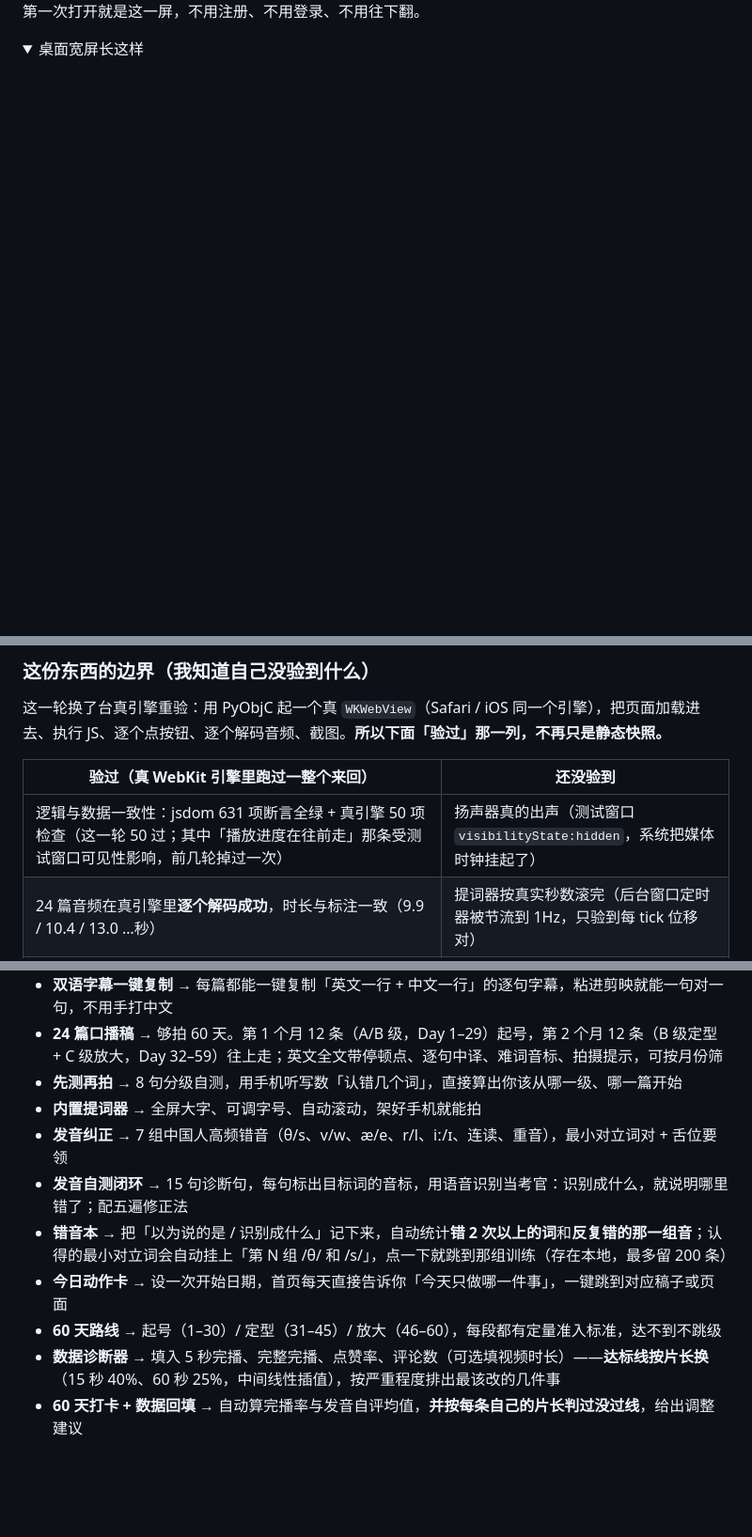
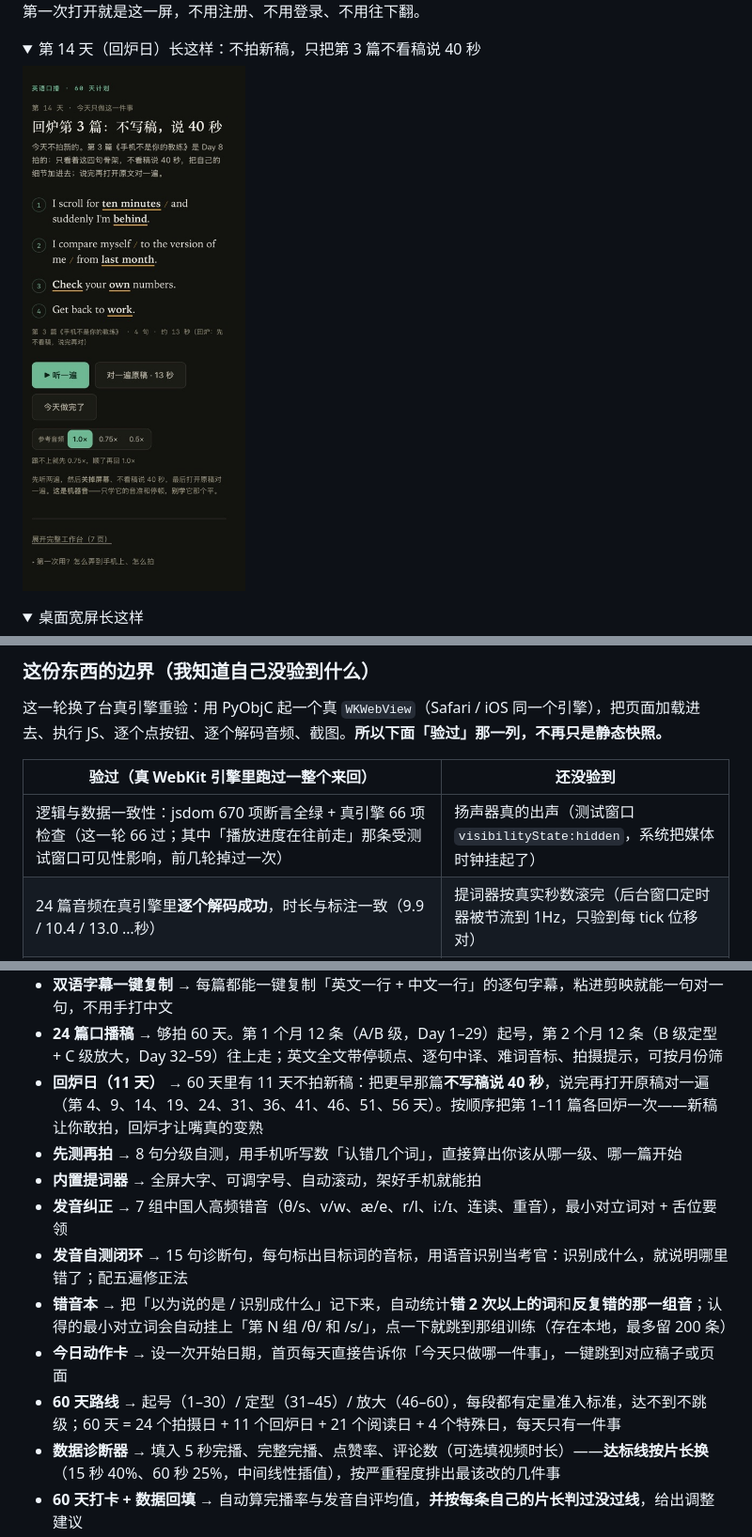
Before and after one commit to ZAIN0214/dsh-workspace, a Markdown page: README.md, 3 parts joined by grey strips. Shown at 94% size. Rendered like a GitHub page; pictures changed too: shots/review-day.jpg (added); folded sections open; blank space fills up the shorter version.

Commit message:
加了 11 个「回炉日」：60 天里不拍新稿的那几天，把更早那篇不看稿说 40 秒再打开对一遍；单页/打卡/提词器都跟着这天走

```diff
--- a/README.md
+++ b/README.md
@@ -27,6 +27,12 @@
 
 第一次打开就是这一屏，不用注册、不用登录、不用往下翻。
 
+<details><summary>第 14 天（回炉日）长这样：不拍新稿，只把第 3 篇不看稿说 40 秒</summary>
+
+<img src="shots/review-day.jpg" width="360" alt="回炉日的单页：主任务写回炉第 3 篇不写稿说 40 秒，下面就是那四句骨架">
+
+</details>
+
 <details><summary>桌面宽屏长这样</summary>
 
 <img src="shots/desktop.jpg" width="720" alt="桌面 1000 宽的第一屏，内容列居中，两边留白">
@@ -39,7 +45,7 @@
 
 | 验过（真 WebKit 引擎里跑过一整个来回） | 还没验到 |
 |---|---|
-| 逻辑与数据一致性：jsdom 631 项断言全绿 + 真引擎 50 项检查（这一轮 50 过；其中「播放进度在往前走」那条受测试窗口可见性影响，前几轮掉过一次） | 扬声器真的出声（测试窗口 `visibilityState:hidden`，系统把媒体时钟挂起了） |
+| 逻辑与数据一致性：jsdom 670 项断言全绿 + 真引擎 66 项检查（这一轮 66 过；其中「播放进度在往前走」那条受测试窗口可见性影响，前几轮掉过一次） | 扬声器真的出声（测试窗口 `visibilityState:hidden`，系统把媒体时钟挂起了） |
 | 24 篇音频在真引擎里**逐个解码成功**，时长与标注一致（9.9 / 10.4 / 13.0 …秒） | 提词器按真实秒数滚完（后台窗口定时器被节流到 1Hz，只验到每 tick 位移对） |
 | 首访即单页模式；390 宽无横向溢出；主按钮 46px 高、复制/日期控件 ≥32px | 真正的分页（打印管线在测试环境里会无限分页，只验到版式） |
 | 7 个 tab、筛选、展开、提词器、打卡逐个真点，全程零 JS 报错 | iOS Safari 真机上的具体表现（引擎同源，但没实机） |
@@ -60,13 +66,14 @@
 - **极简版 + 参考音频** → 24 篇稿子每篇都附一个 4 句 / 十几秒的「今晚就能拍完」版本，**每一条都内置了朗读音频**（慢速、带停顿），**每句都标出了重读词**（加粗 + 下划线），先听两遍再跟读，然后开提词器拍；**参考音频可切 1.0× / 0.75× / 0.5×**，跟读跟不上就先降速；单页里就有一套，不用展开工作台，两处状态同步、选择会记住
 - **双语字幕一键复制** → 每篇都能一键复制「英文一行 + 中文一行」的逐句字幕，粘进剪映就能一句对一句，不用手打中文
 - **24 篇口播稿** → 够拍 60 天。第 1 个月 12 条（A/B 级，Day 1–29）起号，第 2 个月 12 条（B 级定型 + C 级放大，Day 32–59）往上走；英文全文带停顿点、逐句中译、难词音标、拍摄提示，可按月份筛
+- **回炉日（11 天）** → 60 天里有 11 天不拍新稿：把更早那篇**不写稿说 40 秒**，说完再打开原稿对一遍（第 4、9、14、19、24、31、36、41、46、51、56 天）。按顺序把第 1–11 篇各回炉一次——新稿让你敢拍，回炉才让嘴真的变熟
 - **先测再拍** → 8 句分级自测，用手机听写数「认错几个词」，直接算出你该从哪一级、哪一篇开始
 - **内置提词器** → 全屏大字、可调字号、自动滚动，架好手机就能拍
 - **发音纠正** → 7 组中国人高频错音（θ/s、v/w、æ/e、r/l、iː/ɪ、连读、重音），最小对立词对 + 舌位要领
 - **发音自测闭环** → 15 句诊断句，每句标出目标词的音标，用语音识别当考官：识别成什么，就说明哪里错了；配五遍修正法
 - **错音本** → 把「以为说的是 / 识别成什么」记下来，自动统计**错 2 次以上的词**和**反复错的那一组音**；认得的最小对立词会自动挂上「第 N 组 /θ/ 和 /s/」，点一下就跳到那组训练（存在本地，最多留 200 条）
 - **今日动作卡** → 设一次开始日期，首页每天直接告诉你「今天只做哪一件事」，一键跳到对应稿子或页面
-- **60 天路线** → 起号（1–30）/ 定型（31–45）/ 放大（46–60），每段都有定量准入标准，达不到不跳级
+- **60 天路线** → 起号（1–30）/ 定型（31–45）/ 放大（46–60），每段都有定量准入标准，达不到不跳级；60 天 = 24 个拍摄日 + 11 个回炉日 + 21 个阅读日 + 4 个特殊日，每天只有一件事
 - **数据诊断器** → 填入 5 秒完播、完整完播、点赞率、评论数（可选填视频时长）——**达标线按片长换**（15 秒 40%、60 秒 25%，中间线性插值），按严重程度排出最该改的几件事
 - **60 天打卡 + 数据回填** → 自动算完播率与发音自评均值，**并按每条自己的片长判过没过线**，给出调整建议
 - **出镜训练** → 六个参数（机位/距离/构图/眼神/第一口气/语速）+ 八个 60 秒练习（带计时器）+ 四种镜头与切镜原则
```
Also changed, not shown: 1 other file.
